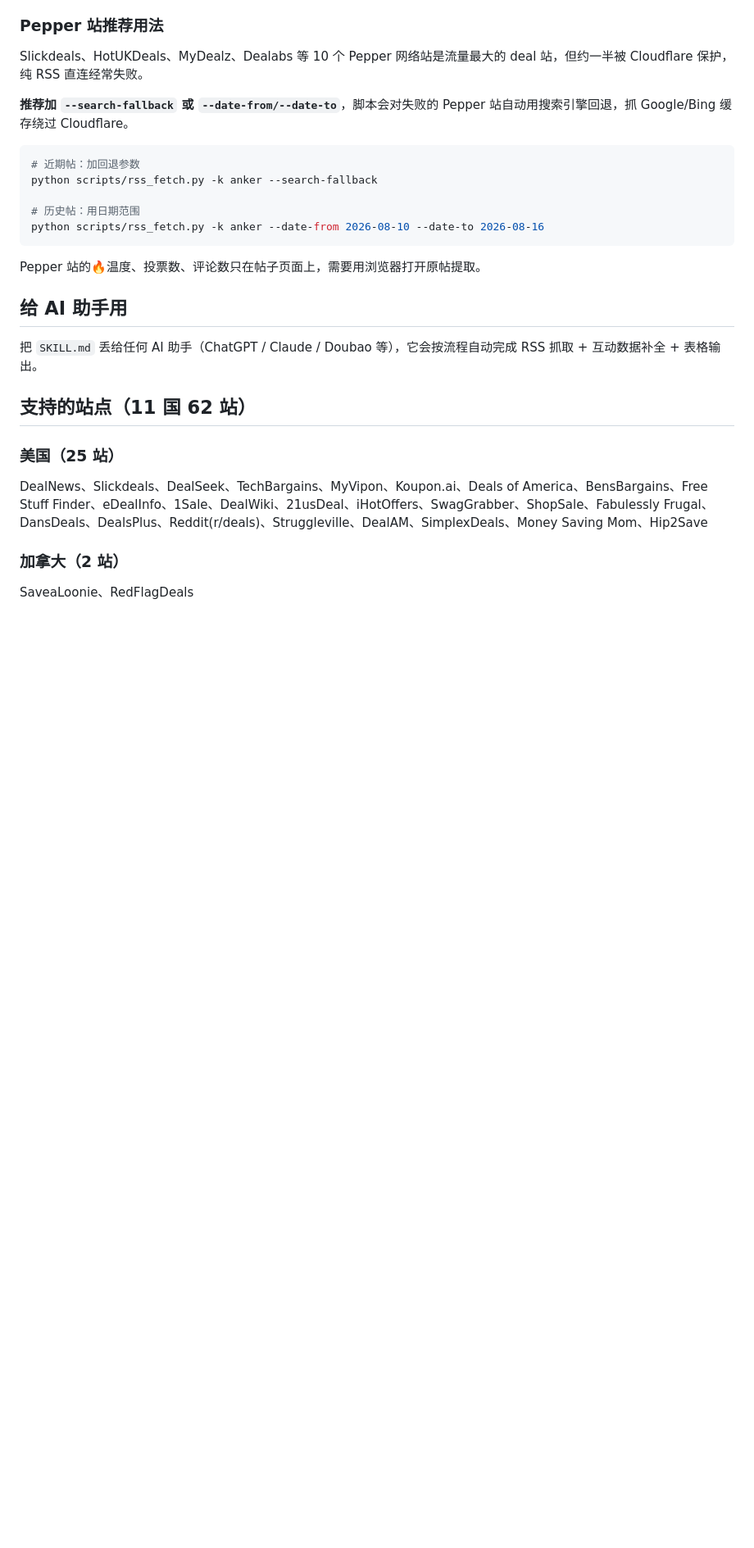
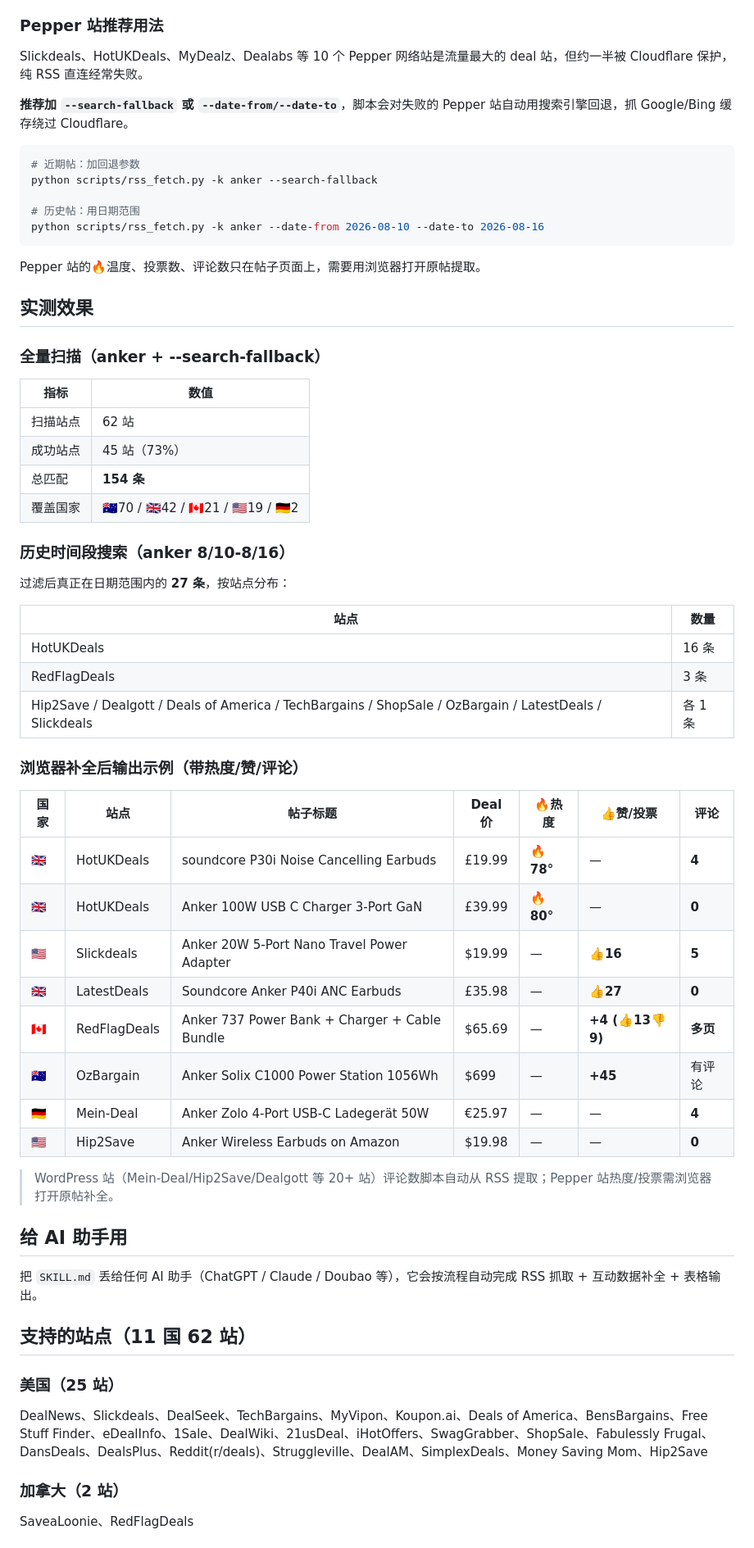
Before and after one commit to ccsilver709-stack/Deal-website--brand-tracker, a Markdown page: README.md, the part around the change. Shown at 82% size. GitHub-like rendering; blank space fills up the shorter version.

Commit message:
docs: add real test results and browser enrichment examples to README

```diff
--- a/README.md
+++ b/README.md
@@ -51,6 +51,42 @@ python scripts/rss_fetch.py -k anker --date-from 2026-08-10 --date-to 2026-08-16
 
 Pepper 站的🔥温度、投票数、评论数只在帖子页面上，需要用浏览器打开原帖提取。
 
+## 实测效果
+
+### 全量扫描（anker + --search-fallback）
+
+| 指标 | 数值 |
+|------|------|
+| 扫描站点 | 62 站 |
+| 成功站点 | 45 站（73%） |
+| 总匹配 | **154 条** |
+| 覆盖国家 | 🇦🇺70 / 🇬🇧42 / 🇨🇦21 / 🇺🇸19 / 🇩🇪2 |
+
+### 历史时间段搜索（anker 8/10-8/16）
+
+过滤后真正在日期范围内的 **27 条**，按站点分布：
+
+| 站点 | 数量 |
+|------|------|
+| HotUKDeals | 16 条 |
+| RedFlagDeals | 3 条 |
+| Hip2Save / Dealgott / Deals of America / TechBargains / ShopSale / OzBargain / LatestDeals / Slickdeals | 各 1 条 |
+
+### 浏览器补全后输出示例（带热度/赞/评论）
+
+| 国家 | 站点 | 帖子标题 | Deal价 | 🔥热度 | 👍赞/投票 | 评论 |
+|------|------|---------|--------|--------|----------|------|
+| 🇬🇧 | HotUKDeals | soundcore P30i Noise Cancelling Earbuds | £19.99 | **🔥78°** | — | **4** |
+| 🇬🇧 | HotUKDeals | Anker 100W USB C Charger 3-Port GaN | £39.99 | **🔥80°** | — | **0** |
+| 🇺🇸 | Slickdeals | Anker 20W 5-Port Nano Travel Power Adapter | $19.99 | — | **👍16** | **5** |
+| 🇬🇧 | LatestDeals | Soundcore Anker P40i ANC Earbuds | £35.98 | — | **👍27** | **0** |
+| 🇨🇦 | RedFlagDeals | Anker 737 Power Bank + Charger + Cable Bundle | $65.69 | — | **+4 (👍13👎9)** | **多页** |
+| 🇦🇺 | OzBargain | Anker Solix C1000 Power Station 1056Wh | $699 | — | **+45** | 有评论 |
+| 🇩🇪 | Mein-Deal | Anker Zolo 4-Port USB-C Ladegerät 50W | €25.97 | — | — | **4** |
+| 🇺🇸 | Hip2Save | Anker Wireless Earbuds on Amazon | $19.98 | — | — | **0** |
+
+> WordPress 站（Mein-Deal/Hip2Save/Dealgott 等 20+ 站）评论数脚本自动从 RSS 提取；Pepper 站热度/投票需浏览器打开原帖补全。
+
 ## 给 AI 助手用
 
 把 `SKILL.md` 丢给任何 AI 助手（ChatGPT / Claude / Doubao 等），它会按流程自动完成 RSS 抓取 + 互动数据补全 + 表格输出。
```
